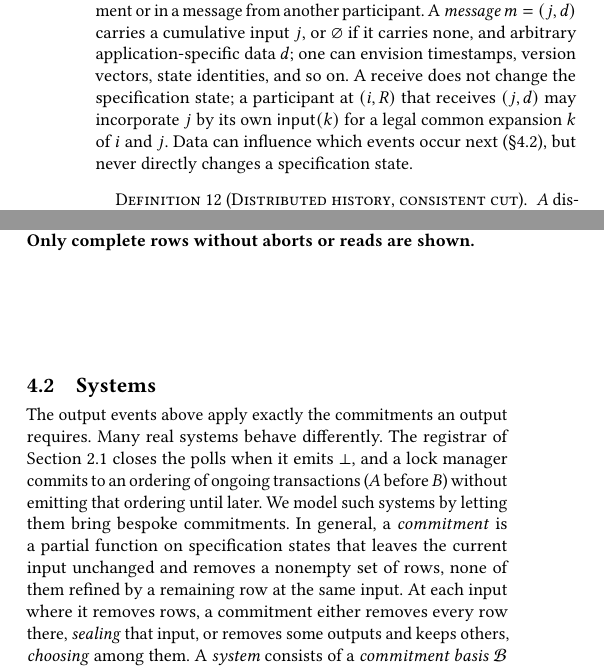
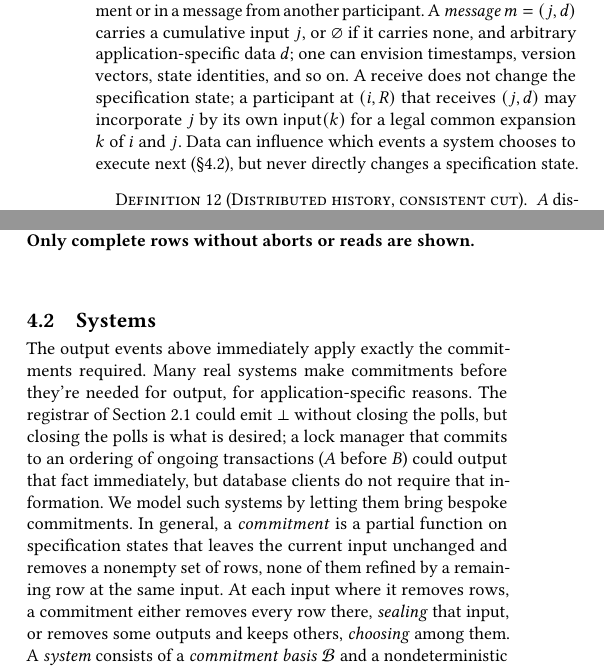
Before and after one commit to jhellerstein/coord-criterion, a LaTeX document (cidr.tex): two parts of the columns of page 7 of 13, joined at a grey line, cut so that both start at the same text. Compiled offline with pdfLaTeX.

Commit message:
polish in 4

```diff
--- a/cidr.tex
+++ b/cidr.tex
@@ -1032,7 +1033,7 @@ if it carries none, and arbitrary application-specific data $d$; one can envisio
 vectors, state identities, and so on.  A receive does not change the specification state; a
 participant at $(i,R)$ that receives $(j,d)$ may incorporate $j$ by its own
 $\mathsf{input}(k)$ for a legal common \indesc $k$ of $i$ and $j$.  Data can
-influence which events occur next (\S\ref{sec:systems}), but never directly changes a specification
+influence which events a system chooses to execute next (\S\ref{sec:systems}), but never directly changes a specification
 state.
 
 \begin{definition}[Distributed history, consistent cut]
@@ -1120,18 +1121,19 @@ that such replicas can be reconciled, not that they agree.
   \label{fig:cc-commitments}
 \end{figure}
 
-The output events above apply exactly the commitments an output requires.
-Many real systems behave differently.  The registrar of
-Section~\ref{sec:election-story} closes the polls when it emits $\bot$, and a
-lock manager commits to an ordering of ongoing transactions ($A$ before $B$)
-without emitting that ordering until later.  We model such systems by letting
+The output events above immediately apply exactly the commitments required.
+Many real systems make commitments before they're needed for output, for application-specific reasons.  The registrar of
+Section~\ref{sec:election-story} could emit $\bot$ without closing the polls, but closing the polls
+is what is desired; a
+lock manager that commits to an ordering of ongoing transactions ($A$ before $B$)
+could output that fact immediately, but database clients do not require that information.  We model such systems by letting
 them bring bespoke commitments.  In general, a \emph{commitment} is a partial
 function on specification states that leaves the current input unchanged and
 removes a nonempty set of rows, none of them \outrelpast by a remaining row at
 the same input.  At each input where it removes rows, a commitment either
 removes every row there, \emph{sealing} that input, or removes some outputs
 and keeps others, \emph{choosing} among them.  A \emph{system} consists of a
-\emph{commitment basis} $\mathcal B$ and a nondeterministic strategy per
+\emph{commitment basis} $\mathcal B$ and a nondeterministic \emph{strategy} per
 participant that picks its next output, send, or receive event from its local
 history.  Its output event $\Out{\gamma}{o}$ applies a sequence $\gamma$ of
 commitments from $\mathcal B$, retires rows, and emits $o$; $\varepsilon$ is
```
Also changed, not shown: cidr.tex (13 more changed lines).
